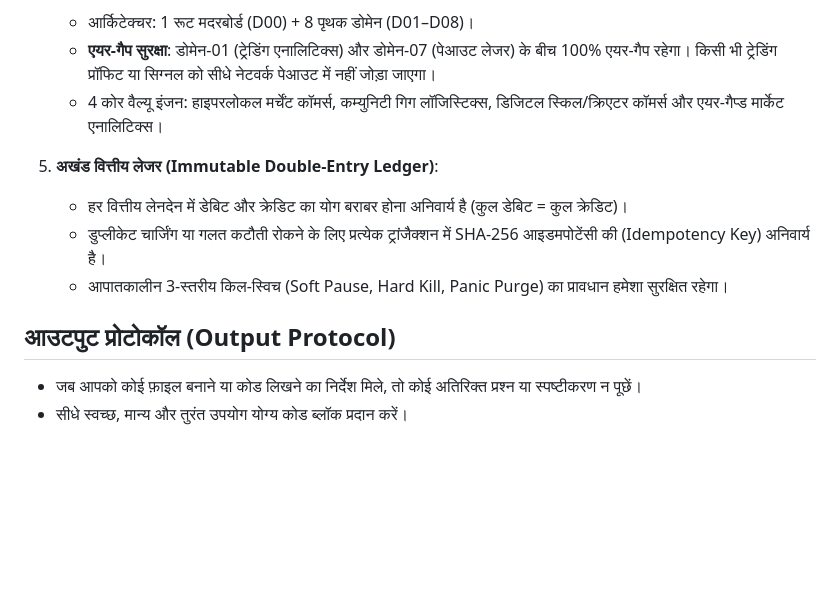
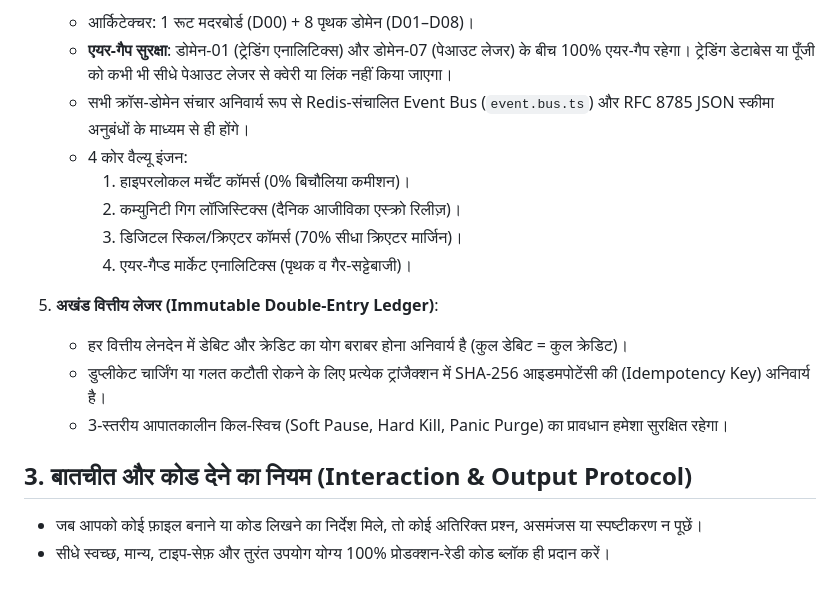
Before and after one commit to dk8969509569/rise-mitra-sync-docs-, a Markdown page: .github/copilot-instructions.md, the part around one of its changes. Rendered like a GitHub page; blank space fills up the shorter version.

```diff
--- a/.github/copilot-instructions.md
+++ b/.github/copilot-instructions.md
@@ -30,12 +36,17 @@
    - आर्किटेक्चर: 1 रूट मदरबोर्ड (D00) + 8 पृथक डोमेन (D01–D08)।
-   - **एयर-गैप सुरक्षा**: डोमेन-01 (ट्रेडिंग एनालिटिक्स) और डोमेन-07 (पेआउट लेजर) के बीच 100% एयर-गैप रहेगा। किसी भी ट्रेडिंग प्रॉफिट या सिग्नल को सीधे नेटवर्क पेआउट में नहीं जोड़ा जाएगा।
-   - 4 कोर वैल्यू इंजन: हाइपरलोकल मर्चेंट कॉमर्स, कम्युनिटी गिग लॉजिस्टिक्स, डिजिटल स्किल/क्रिएटर कॉमर्स और एयर-गैप्ड मार्केट एनालिटिक्स।
+   - **एयर-गैप सुरक्षा**: डोमेन-01 (ट्रेडिंग एनालिटिक्स) और डोमेन-07 (पेआउट लेजर) के बीच 100% एयर-गैप रहेगा। ट्रेडिंग डेटाबेस या पूँजी को कभी भी सीधे पेआउट लेजर से क्वेरी या लिंक नहीं किया जाएगा।
+   - सभी क्रॉस-डोमेन संचार अनिवार्य रूप से Redis-संचालित Event Bus (`event.bus.ts`) और RFC 8785 JSON स्कीमा अनुबंधों के माध्यम से ही होंगे।
+   - 4 कोर वैल्यू इंजन:
+     1. हाइपरलोकल मर्चेंट कॉमर्स (0% बिचौलिया कमीशन)।
+     2. कम्युनिटी गिग लॉजिस्टिक्स (दैनिक आजीविका एस्क्रो रिलीज़)।
+     3. डिजिटल स्किल/क्रिएटर कॉमर्स (70% सीधा क्रिएटर मार्जिन)।
+     4. एयर-गैप्ड मार्केट एनालिटिक्स (पृथक व गैर-सट्टेबाजी)।
 
 5. **अखंड वित्तीय लेजर (Immutable Double-Entry Ledger)**:
    - हर वित्तीय लेनदेन में डेबिट और क्रेडिट का योग बराबर होना अनिवार्य है (कुल डेबिट = कुल क्रेडिट)।
    - डुप्लीकेट चार्जिंग या गलत कटौती रोकने के लिए प्रत्येक ट्रांजैक्शन में SHA-256 आइडमपोटेंसी की (Idempotency Key) अनिवार्य है।
-   - आपातकालीन 3-स्तरीय किल-स्विच (Soft Pause, Hard Kill, Panic Purge) का प्रावधान हमेशा सुरक्षित रहेगा।
+   - 3-स्तरीय आपातकालीन किल-स्विच (Soft Pause, Hard Kill, Panic Purge) का प्रावधान हमेशा सुरक्षित रहेगा।
 
-## आउटपुट प्रोटोकॉल (Output Protocol)
-- जब आपको कोई फ़ाइल बनाने या कोड लिखने का निर्देश मिले, तो कोई अतिरिक्त प्रश्न या स्पष्टीकरण न पूछें।
-- सीधे स्वच्छ, मान्य और तुरंत उपयोग योग्य कोड ब्लॉक प्रदान करें।
+## 3. बातचीत और कोड देने का नियम (Interaction & Output Protocol)
+- जब आपको कोई फ़ाइल बनाने या कोड लिखने का निर्देश मिले, तो कोई अतिरिक्त प्रश्न, असमंजस या स्पष्टीकरण न पूछें।
+- सीधे स्वच्छ, मान्य, टाइप-सेफ़ और तुरंत उपयोग योग्य 100% प्रोडक्शन-रेडी कोड ब्लॉक ही प्रदान करें।
```
Also changed, not shown: other parts of .github/copilot-instructions.md (+15 -9 lines).
